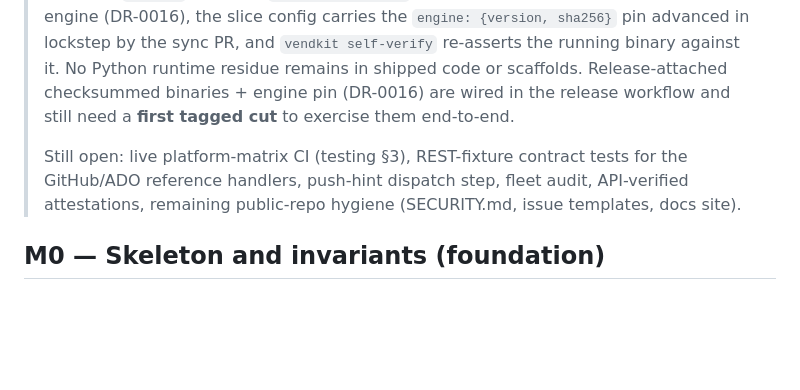
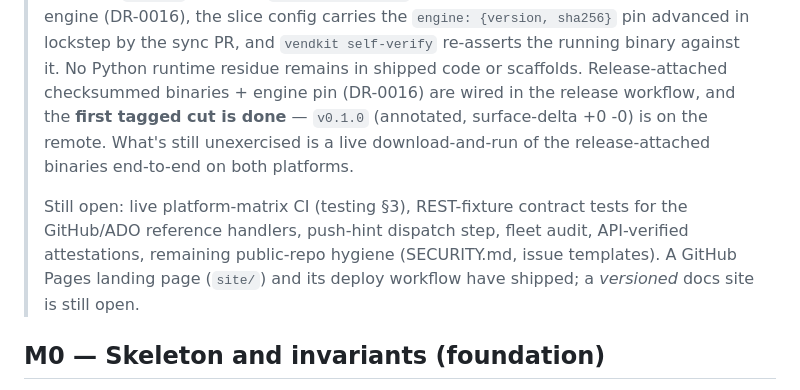
Before and after one commit to jameswbaxter/vendkit, a Markdown page: ROADMAP.md, the part around the change. GitHub-like rendering; blank space fills up the shorter version.

Commit message:
docs(roadmap): refresh status — v0.1.0 cut, Pages landing page shipped
The first tagged cut is done (v0.1.0, annotated, on remote), so drop the
'still need a first tagged cut' line; the live cross-platform
download-and-run of release binaries remains the unexercised part. Move
the docs-site item: the Pages landing page + deploy workflow have
shipped; a versioned docs site is still open.

Co-Authored-By: Claude Opus 4.8 (1M context) <noreply@anthropic.com>
Claude-Session: https://claude.ai/code/session_01YTbbxCvR5Mhs2gv3Tu2Ntw

```diff
--- a/ROADMAP.md
+++ b/ROADMAP.md
@@ -27,13 +27,16 @@ and GHA (testing.md §3).
 > `engine: {version, sha256}` pin advanced in lockstep by the sync PR, and
 > `vendkit self-verify` re-asserts the running binary against it. No Python
 > runtime residue remains in shipped code or scaffolds. Release-attached
-> checksummed binaries + engine pin (DR-0016) are wired in the release workflow
-> and still need a **first tagged cut** to exercise them end-to-end.
+> checksummed binaries + engine pin (DR-0016) are wired in the release workflow,
+> and the **first tagged cut is done** — `v0.1.0` (annotated, surface-delta
+> +0 -0) is on the remote. What's still unexercised is a live
+> download-and-run of the release-attached binaries end-to-end on both platforms.
 >
 > Still open: live platform-matrix CI (testing §3), REST-fixture contract
 > tests for the GitHub/ADO reference handlers, push-hint dispatch step, fleet audit,
 > API-verified attestations, remaining public-repo hygiene (SECURITY.md,
-> issue templates, docs site).
+> issue templates). A GitHub Pages landing page (`site/`) and its deploy
+> workflow have shipped; a *versioned* docs site is still open.
 
 ## M0 — Skeleton and invariants (foundation)
 
```
